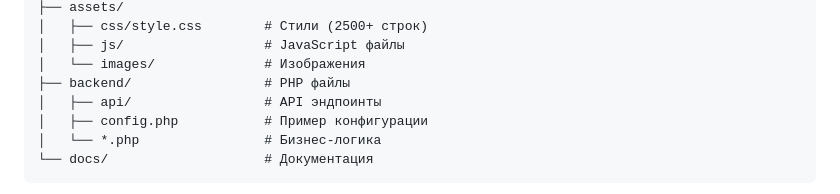
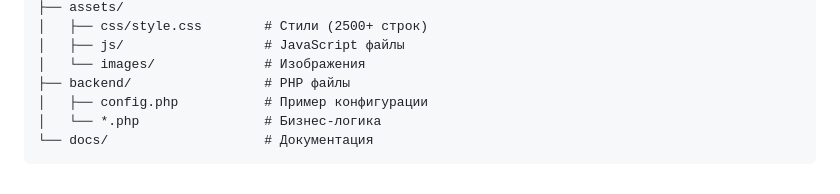
Before and after one commit to pavel-webdev/jck-cars-importer, a Markdown page: README.md, the part around the change. GitHub-like rendering.

```diff
--- a/README.md
+++ b/README.md
@@ -137,7 +137,6 @@ jck-cars-importer/
 │   ├── js/                  # JavaScript файлы
 │   └── images/              # Изображения
 ├── backend/                 # PHP файлы
-│   ├── api/                 # API эндпоинты
 │   ├── config.php           # Пример конфигурации
 │   └── *.php                # Бизнес-логика
 └── docs/                    # Документация
```
